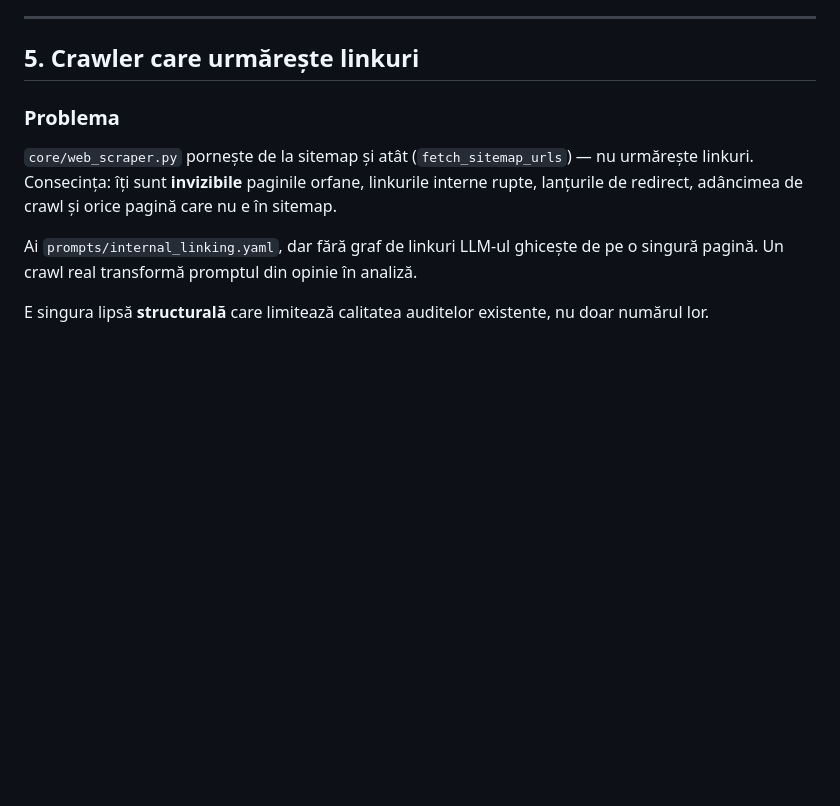
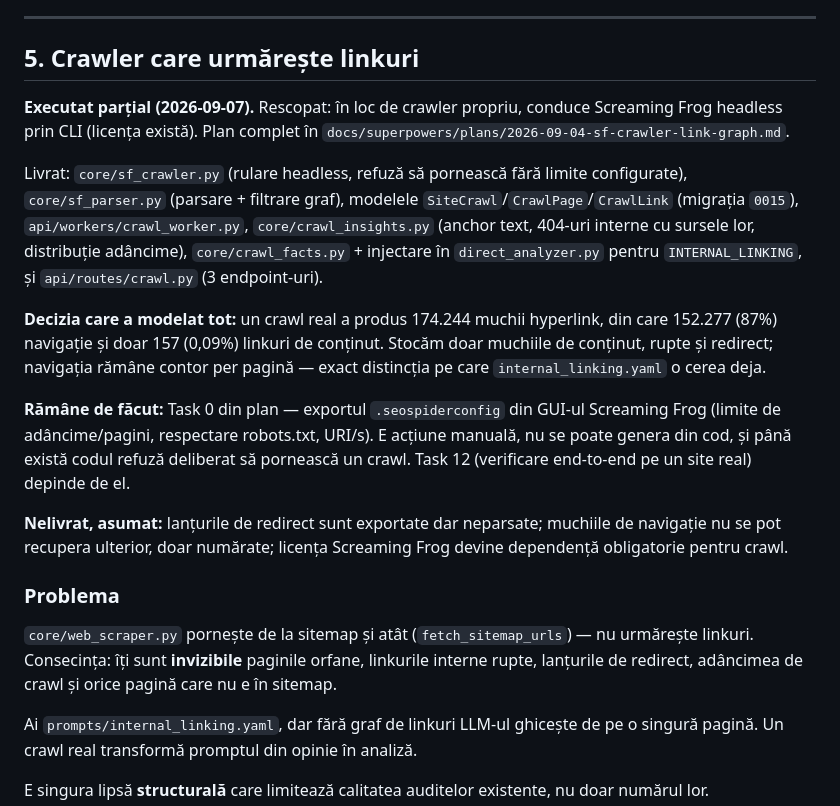
Before and after one commit to cosminstan90/nrankai-tool, a Markdown page: docs/IMPROVEMENTS_PLAN.md, the part around the change. Rendered like a GitHub page; blank space fills up the shorter version.

Commit message:
docs: mark Etapa 5 Stages 5A-5C delivered, Task 0 still blocking
Tasks 1-11 done (61 steps). Task 0 (export .seospiderconfig from the GUI)
and Task 12 (end-to-end run against a real site, which depends on it)
remain open -- the config cannot be generated from code and the runner
deliberately refuses to crawl without it.

Task 10b is marked superseded rather than done: it planned a new
url_map.json, but the scrape step already recorded url -> file_path in
scrape_state.json. That source then turned out to cover only 157 of 545
real scraped pages, so the map is built from the crawl's own URLs instead,
via safe_filename_stem() extracted from web_scraper.py -- which resolved
200/200 real filenames in verification.

Co-Authored-By: Claude Opus 5 <noreply@anthropic.com>

```diff
--- a/docs/IMPROVEMENTS_PLAN.md
+++ b/docs/IMPROVEMENTS_PLAN.md
@@ -293,6 +293,34 @@ Mic-spre-mediu. Clientul DataForSEO există; e vorba de endpoint-uri noi.
 
 ## 5. Crawler care urmărește linkuri
 
+**Executat parțial (2026-09-07).** Rescopat: în loc de crawler propriu, conduce
+Screaming Frog headless prin CLI (licența există). Plan complet în
+`docs/superpowers/plans/2026-09-04-sf-crawler-link-graph.md`.
+
+Livrat: `core/sf_crawler.py` (rulare headless, refuză să pornească fără limite
+configurate), `core/sf_parser.py` (parsare + filtrare graf), modelele
+`SiteCrawl`/`CrawlPage`/`CrawlLink` (migrația `0015`),
+`api/workers/crawl_worker.py`, `core/crawl_insights.py` (anchor text, 404-uri
+interne cu sursele lor, distribuție adâncime), `core/crawl_facts.py` +
+injectare în `direct_analyzer.py` pentru `INTERNAL_LINKING`, și
+`api/routes/crawl.py` (3 endpoint-uri).
+
+**Decizia care a modelat tot:** un crawl real a produs 174.244 muchii
+hyperlink, din care 152.277 (87%) navigație și doar 157 (0,09%) linkuri de
+conținut. Stocăm doar muchiile de conținut, rupte și redirect; navigația
+rămâne contor per pagină — exact distincția pe care `internal_linking.yaml` o
+cerea deja.
+
+**Rămâne de făcut:** Task 0 din plan — exportul `.seospiderconfig` din GUI-ul
+Screaming Frog (limite de adâncime/pagini, respectare robots.txt, URI/s). E
+acțiune manuală, nu se poate genera din cod, și până există codul refuză
+deliberat să pornească un crawl. Task 12 (verificare end-to-end pe un site
+real) depinde de el.
+
+**Nelivrat, asumat:** lanțurile de redirect sunt exportate dar neparsate;
+muchiile de navigație nu se pot recupera ulterior, doar numărate; licența
+Screaming Frog devine dependență obligatorie pentru crawl.
+
 ### Problema
 
 `core/web_scraper.py` pornește de la sitemap și atât (`fetch_sitemap_urls`) —
```
Also changed, not shown: 1 other file.
